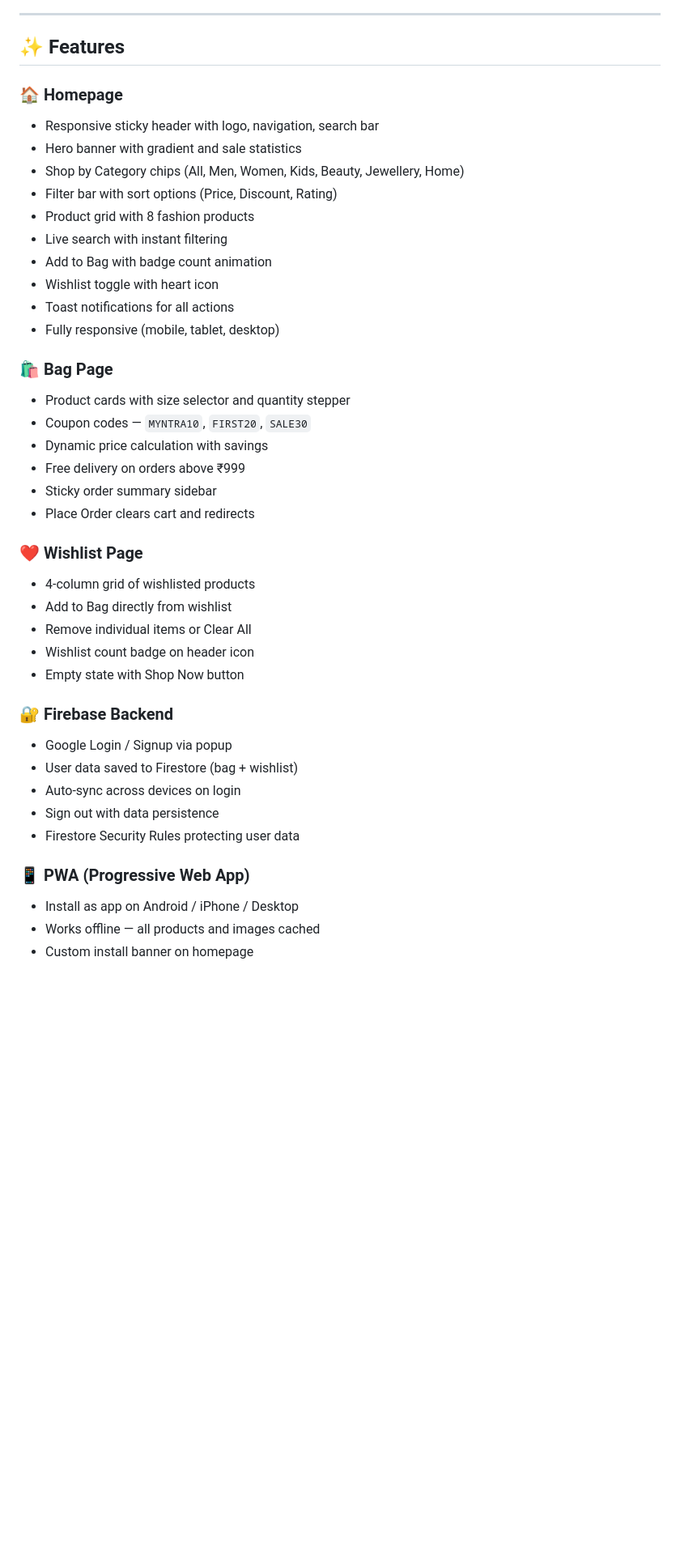
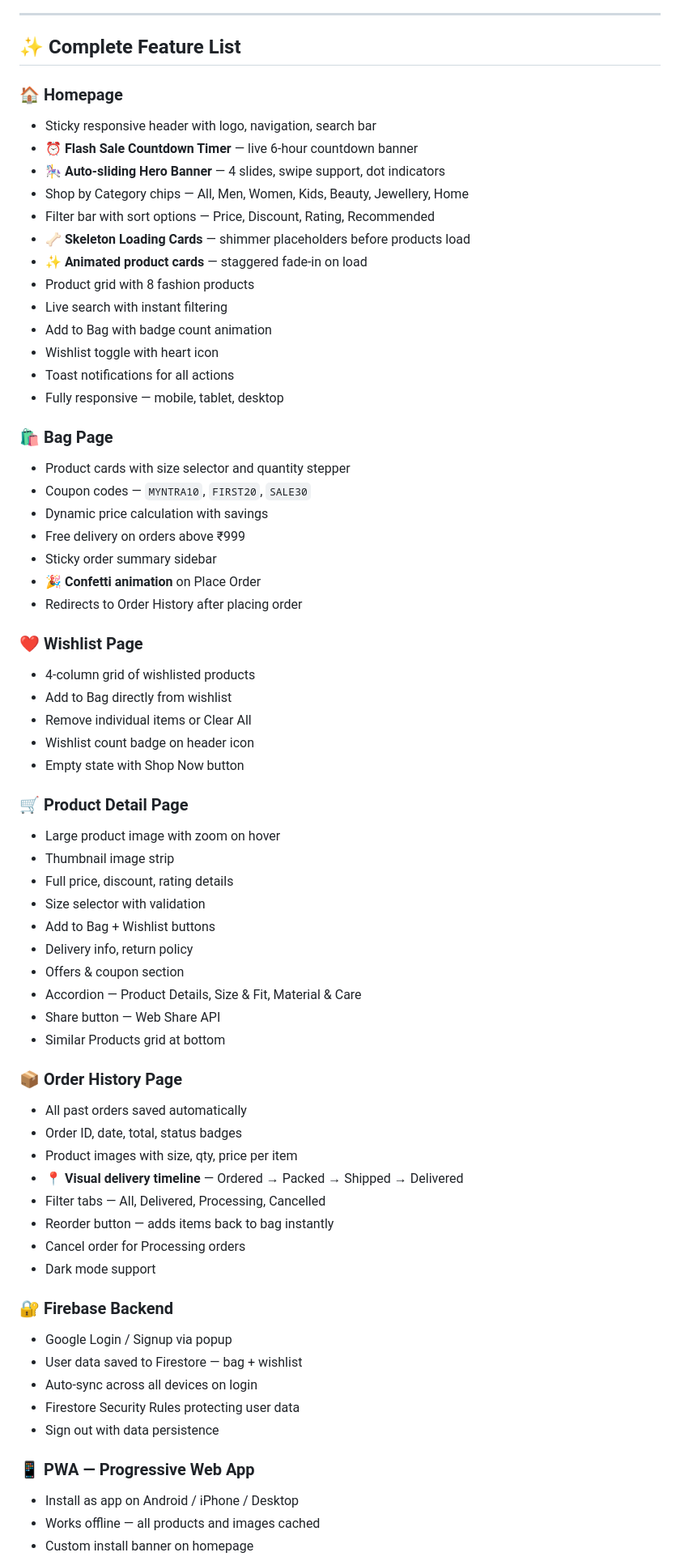
Before and after one commit to Pyroid12/Myntra_Clone_Professional, a Markdown page: README.md, the part around one of its changes. Shown at 81% size. Drawn GitHub-style; blank space fills up the shorter version.

```diff
--- a/README.md
+++ b/README.md
@@ -12,19 +12,22 @@ A full-featured e-commerce fashion web app built as a clone of [Myntra](https://
 
 ---
 
-## ✨ Features
+## ✨ Complete Feature List
 
 ### 🏠 Homepage
-- Responsive sticky header with logo, navigation, search bar
-- Hero banner with gradient and sale statistics
-- Shop by Category chips (All, Men, Women, Kids, Beauty, Jewellery, Home)
-- Filter bar with sort options (Price, Discount, Rating)
+- Sticky responsive header with logo, navigation, search bar
+- ⏰ **Flash Sale Countdown Timer** — live 6-hour countdown banner
+- 🎠 **Auto-sliding Hero Banner** — 4 slides, swipe support, dot indicators
+- Shop by Category chips — All, Men, Women, Kids, Beauty, Jewellery, Home
+- Filter bar with sort options — Price, Discount, Rating, Recommended
+- 🦴 **Skeleton Loading Cards** — shimmer placeholders before products load
+- ✨ **Animated product cards** — staggered fade-in on load
 - Product grid with 8 fashion products
 - Live search with instant filtering
 - Add to Bag with badge count animation
 - Wishlist toggle with heart icon
 - Toast notifications for all actions
-- Fully responsive (mobile, tablet, desktop)
+- Fully responsive — mobile, tablet, desktop
 
 ### 🛍️ Bag Page
 - Product cards with size selector and quantity stepper
@@ -32,7 +35,8 @@ A full-featured e-commerce fashion web app built as a clone of [Myntra](https://
 - Dynamic price calculation with savings
 - Free delivery on orders above ₹999
 - Sticky order summary sidebar
-- Place Order clears cart and redirects
+- 🎉 **Confetti animation** on Place Order
+- Redirects to Order History after placing order
 
 ### ❤️ Wishlist Page
 - 4-column grid of wishlisted products
@@ -41,14 +45,36 @@ A full-featured e-commerce fashion web app built as a clone of [Myntra](https://
 - Wishlist count badge on header icon
 - Empty state with Shop Now button
 
+### 🛒 Product Detail Page
+- Large product image with zoom on hover
+- Thumbnail image strip
+- Full price, discount, rating details
+- Size selector with validation
+- Add to Bag + Wishlist buttons
+- Delivery info, return policy
+- Offers & coupon section
+- Accordion — Product Details, Size & Fit, Material & Care
+- Share button — Web Share API
+- Similar Products grid at bottom
+
+### 📦 Order History Page
+- All past orders saved automatically
+- Order ID, date, total, status badges
+- Product images with size, qty, price per item
+- 📍 **Visual delivery timeline** — Ordered → Packed → Shipped → Delivered
+- Filter tabs — All, Delivered, Processing, Cancelled
+- Reorder button — adds items back to bag instantly
+- Cancel order for Processing orders
+- Dark mode support
+
 ### 🔐 Firebase Backend
 - Google Login / Signup via popup
-- User data saved to Firestore (bag + wishlist)
-- Auto-sync across devices on login
+- User data saved to Firestore — bag + wishlist
+- Auto-sync across all devices on login
+- Firestore Security Rules protecting user data
 - Sign out with data persistence
-- Firestore Security Rules protecting user data
 
-### 📱 PWA (Progressive Web App)
+### 📱 PWA — Progressive Web App
 - Install as app on Android / iPhone / Desktop
 - Works offline — all products and images cached
 - Custom install banner on homepage
```
Also changed, not shown: other parts of README.md (+84 -32 lines).
